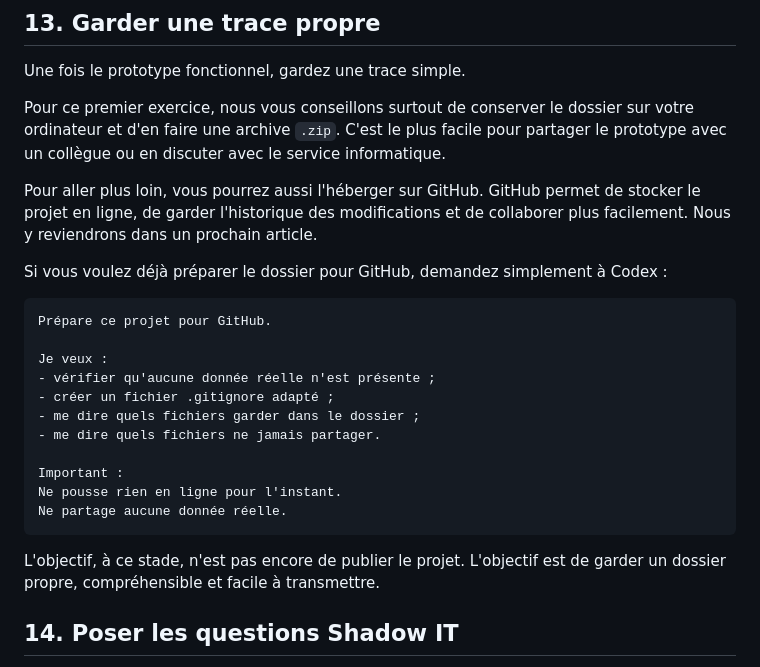
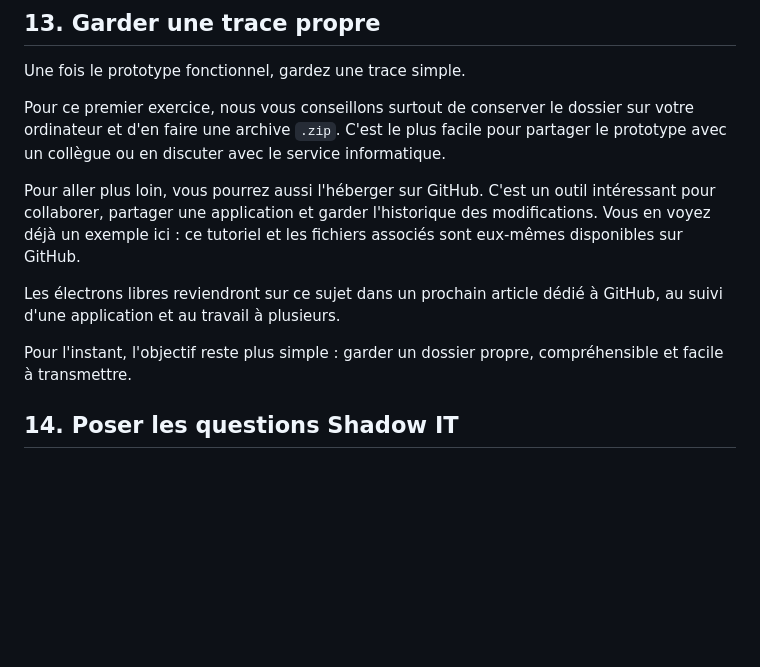
Before and after one commit to lel-media/AI_toolbox, a Markdown page: Faire son application en entreprise avec l’IA/README.md, the part around the change. Drawn GitHub-style; blank space fills up the shorter version.

Commit message:
Lighten GitHub mention

````diff
--- a/Faire son application en entreprise avec l’IA/README.md
+++ b/Faire son application en entreprise avec l’IA/README.md
@@ -412,25 +412,11 @@ Une fois le prototype fonctionnel, gardez une trace simple.
 
 Pour ce premier exercice, nous vous conseillons surtout de conserver le dossier sur votre ordinateur et d'en faire une archive `.zip`. C'est le plus facile pour partager le prototype avec un collègue ou en discuter avec le service informatique.
 
-Pour aller plus loin, vous pourrez aussi l'héberger sur GitHub. GitHub permet de stocker le projet en ligne, de garder l'historique des modifications et de collaborer plus facilement. Nous y reviendrons dans un prochain article.
+Pour aller plus loin, vous pourrez aussi l'héberger sur GitHub. C'est un outil intéressant pour collaborer, partager une application et garder l'historique des modifications. Vous en voyez déjà un exemple ici : ce tutoriel et les fichiers associés sont eux-mêmes disponibles sur GitHub.
 
-Si vous voulez déjà préparer le dossier pour GitHub, demandez simplement à Codex :
+Les électrons libres reviendront sur ce sujet dans un prochain article dédié à GitHub, au suivi d'une application et au travail à plusieurs.
 
-```text
-Prépare ce projet pour GitHub.
-
-Je veux :
-- vérifier qu'aucune donnée réelle n'est présente ;
-- créer un fichier .gitignore adapté ;
-- me dire quels fichiers garder dans le dossier ;
-- me dire quels fichiers ne jamais partager.
-
-Important :
-Ne pousse rien en ligne pour l'instant.
-Ne partage aucune donnée réelle.
-```
-
-L'objectif, à ce stade, n'est pas encore de publier le projet. L'objectif est de garder un dossier propre, compréhensible et facile à transmettre.
+Pour l'instant, l'objectif reste plus simple : garder un dossier propre, compréhensible et facile à transmettre.
 
 ## 14. Poser les questions Shadow IT
 
````
